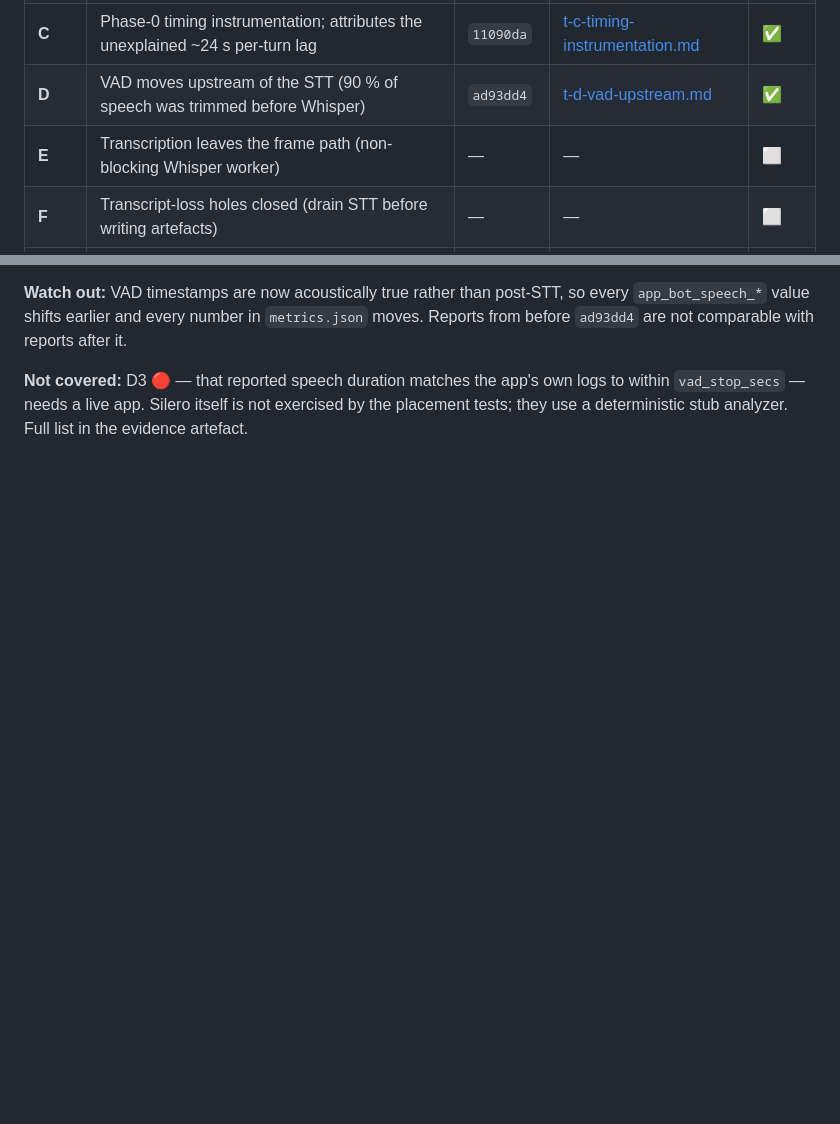
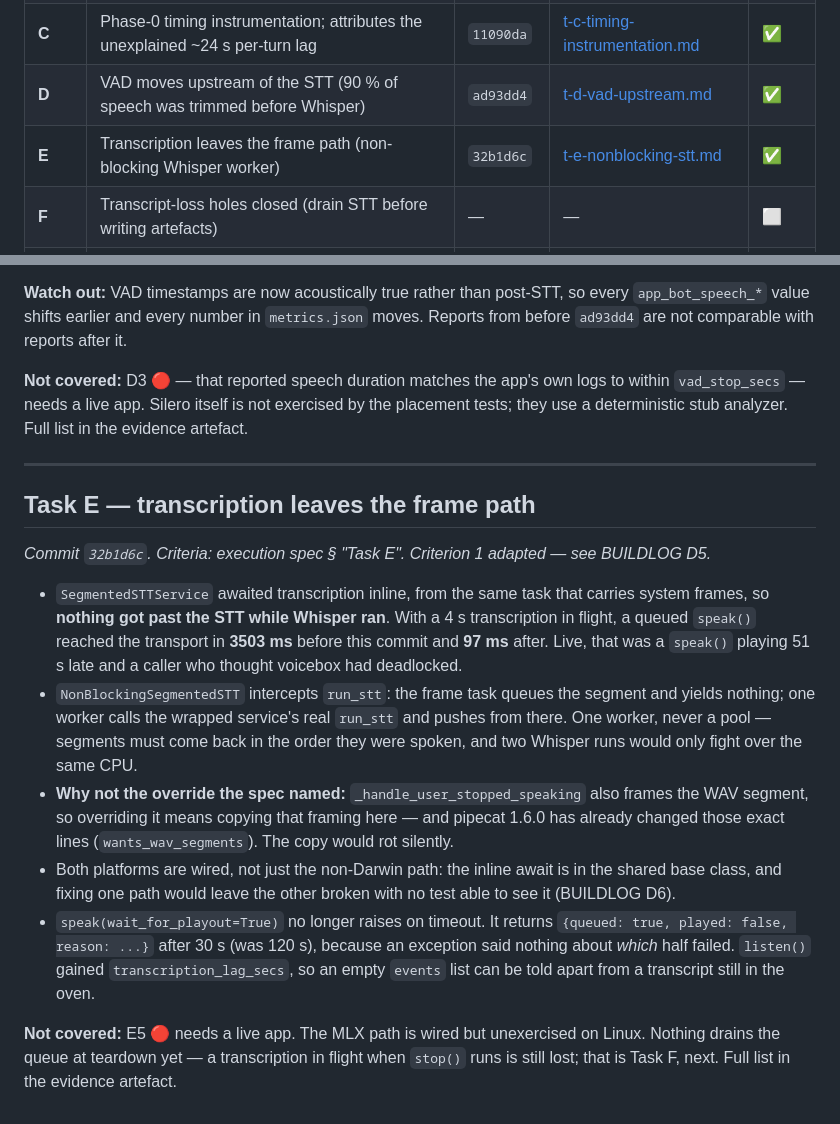
Before and after one commit to IsisChameleon/voicebox, a Markdown page: docs/walkthroughs/fix-audio-path-and-reporting.md, 2 parts joined by grey strips. GitHub-like rendering; blank space fills up the shorter version.

```diff
--- a/docs/walkthroughs/fix-audio-path-and-reporting.md
+++ b/docs/walkthroughs/fix-audio-path-and-reporting.md
@@ -17,7 +17,7 @@ Task breakdown and success criteria:
 | **B** | `metrics.json` reconciles with itself (turns from intervals, split gap attribution) | `df7f353` | [t-b-metrics-reconcile.md](../artefacts/fix-audio-path-and-reporting/t-b-metrics-reconcile.md) | ✅ |
 | **C** | Phase-0 timing instrumentation; attributes the unexplained ~24 s per-turn lag | `11090da` | [t-c-timing-instrumentation.md](../artefacts/fix-audio-path-and-reporting/t-c-timing-instrumentation.md) | ✅ |
 | **D** | VAD moves upstream of the STT (90 % of speech was trimmed before Whisper) | `ad93dd4` | [t-d-vad-upstream.md](../artefacts/fix-audio-path-and-reporting/t-d-vad-upstream.md) | ✅ |
-| **E** | Transcription leaves the frame path (non-blocking Whisper worker) | — | — | ⬜ |
+| **E** | Transcription leaves the frame path (non-blocking Whisper worker) | `32b1d6c` | [t-e-nonblocking-stt.md](../artefacts/fix-audio-path-and-reporting/t-e-nonblocking-stt.md) | ✅ |
 | **F** | Transcript-loss holes closed (drain STT before writing artefacts) | — | — | ⬜ |
 | **G** | Kokoro plays one utterance as one turn (no mid-utterance silence) | — | — | ⬜ |
 | **H** | `listen()` batches time-ordered; docstrings state what timestamps mean | — | — | ⬜ |
@@ -148,3 +148,33 @@ before `ad93dd4` are not comparable with reports after it.
 **Not covered:** D3 🔴 — that reported speech duration matches the app's own logs to within
 `vad_stop_secs` — needs a live app. Silero itself is not exercised by the placement tests; they
 use a deterministic stub analyzer. Full list in the evidence artefact.
+
+---
+
+## Task E — transcription leaves the frame path
+
+*Commit `32b1d6c`. Criteria: execution spec § "Task E". Criterion 1 adapted — see BUILDLOG D5.*
+
+- `SegmentedSTTService` awaited transcription inline, from the same task that carries system
+  frames, so **nothing got past the STT while Whisper ran**. With a 4 s transcription in
+  flight, a queued `speak()` reached the transport in **3503 ms** before this commit and
+  **97 ms** after. Live, that was a `speak()` playing 51 s late and a caller who thought
+  voicebox had deadlocked.
+- `NonBlockingSegmentedSTT` intercepts `run_stt`: the frame task queues the segment and yields
+  nothing; one worker calls the wrapped service's real `run_stt` and pushes from there. One
+  worker, never a pool — segments must come back in the order they were spoken, and two Whisper
+  runs would only fight over the same CPU.
+- **Why not the override the spec named:** `_handle_user_stopped_speaking` also frames the WAV
+  segment, so overriding it means copying that framing here — and pipecat 1.6.0 has already
+  changed those exact lines (`wants_wav_segments`). The copy would rot silently.
+- Both platforms are wired, not just the non-Darwin path: the inline await is in the shared base
+  class, and fixing one path would leave the other broken with no test able to see it
+  (BUILDLOG D6).
+- `speak(wait_for_playout=True)` no longer raises on timeout. It returns
+  `{queued: true, played: false, reason: ...}` after 30 s (was 120 s), because an exception said
+  nothing about *which* half failed. `listen()` gained `transcription_lag_secs`, so an empty
+  `events` list can be told apart from a transcript still in the oven.
+
+**Not covered:** E5 🔴 needs a live app. The MLX path is wired but unexercised on Linux. Nothing
+drains the queue at teardown yet — a transcription in flight when `stop()` runs is still lost;
+that is Task F, next. Full list in the evidence artefact.
```
Also changed, not shown: BUILDLOG.md (+47 -0 lines), 1 other file.
